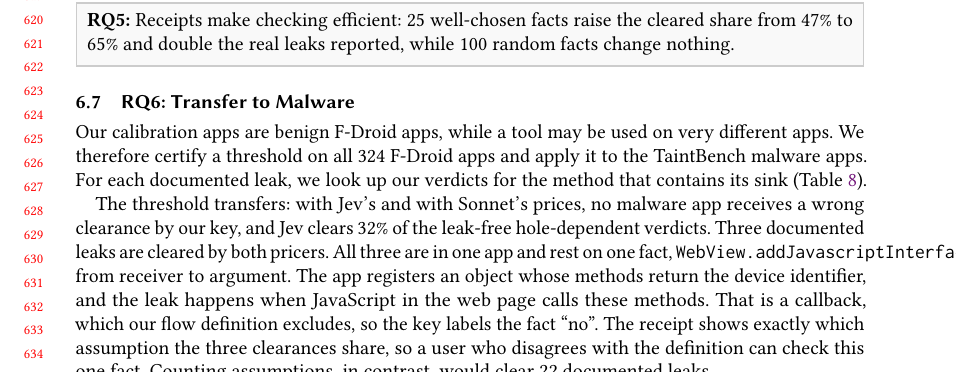
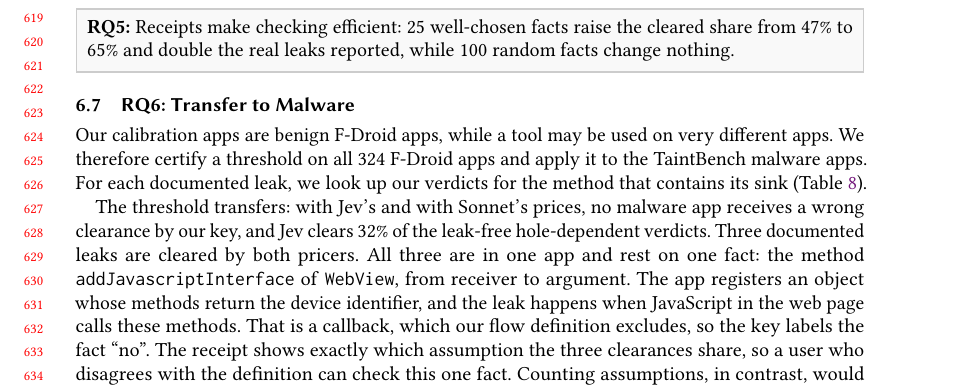
Before and after one commit to jimbou/datalog_jev, a LaTeX paper (paper/main.tex, which reads paper/sections/eval.tex): part of page 13 of 19, cut at the place of the change. Compiled offline with pdfLaTeX.

Commit message:
Fix an overfull line
Co-Authored-By: Claude Opus 5.5 <noreply@anthropic.com>

```diff
--- a/paper/sections/eval.tex
+++ b/paper/sections/eval.tex
@@ -305,7 +305,7 @@ Counting, receipts of one fact: documented leaks cleared; apps wrong & 22; 21 of
 
 The threshold transfers: with Jev's and with Sonnet's prices, no malware app receives a wrong clearance by our key, and Jev clears 32\% of the leak-free hole-dependent verdicts.
 Three documented leaks are cleared by both pricers.
-All three are in one app and rest on one fact, \texttt{WebView.addJavascriptInterface} from receiver to argument.
+All three are in one app and rest on one fact: the method \texttt{addJavascriptInterface} of \texttt{WebView}, from receiver to argument.
 The app registers an object whose methods return the device identifier, and the leak happens when JavaScript in the web page calls these methods.
 That is a callback, which our flow definition excludes, so the key labels the fact ``no''.
 The receipt shows exactly which assumption the three clearances share, so a user who disagrees with the definition can check this one fact.
```
